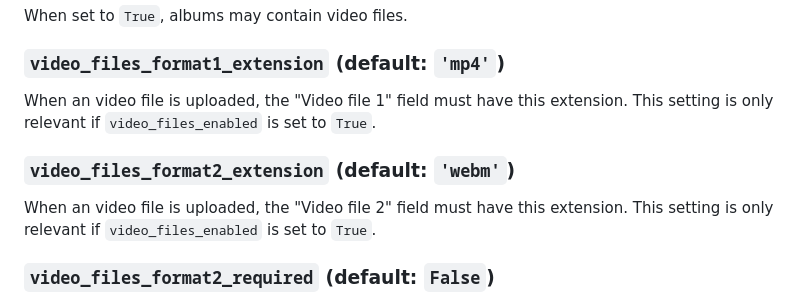
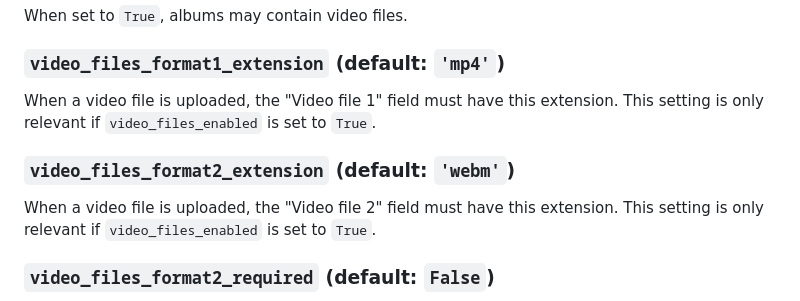
Before and after one commit to VelocityWebworks/django-media-albums, a Markdown page: README.md, the part around the change. Drawn GitHub-style.

Commit message:
Fixed a typo in the README

```diff
--- a/README.md
+++ b/README.md
@@ -195,13 +195,13 @@ When set to `True`, albums may contain video files.
 
 ### `video_files_format1_extension` (default: `'mp4'`)
 
-When an video file is uploaded, the "Video file 1" field must have this
+When a video file is uploaded, the "Video file 1" field must have this
 extension. This setting is only relevant if `video_files_enabled` is set to
 `True`.
 
 ### `video_files_format2_extension` (default: `'webm'`)
 
-When an video file is uploaded, the "Video file 2" field must have this
+When a video file is uploaded, the "Video file 2" field must have this
 extension. This setting is only relevant if `video_files_enabled` is set to
 `True`.
 
```
